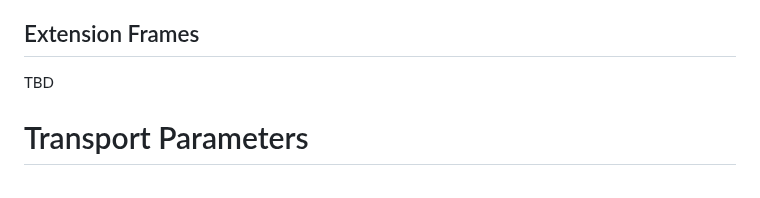
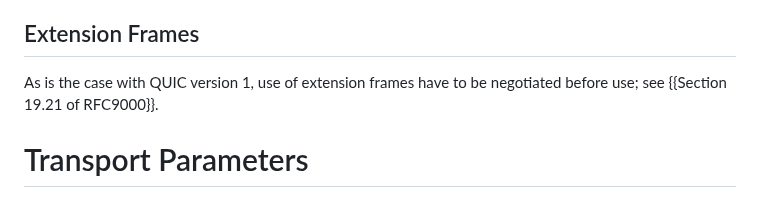
Before and after one commit to kazuho/draft-kazuho-quic-quic-on-streams, a Markdown page: draft-kazuho-quic-quic-services-for-streams.md, the part around the change. GitHub-like rendering.

Commit message:
delegate to RFC9000 re extension frames

```diff
--- a/draft-kazuho-quic-quic-services-for-streams.md
+++ b/draft-kazuho-quic-quic-services-for-streams.md
@@ -256,7 +256,8 @@ carrying the largest Sequence Number that the endpoint has received.
 
 ## Extension Frames
 
-TBD
+As is the case with QUIC version 1, use of extension frames have to be
+negotiated before use; see {{Section 19.21 of RFC9000}}.
 
 
 # Transport Parameters
```
